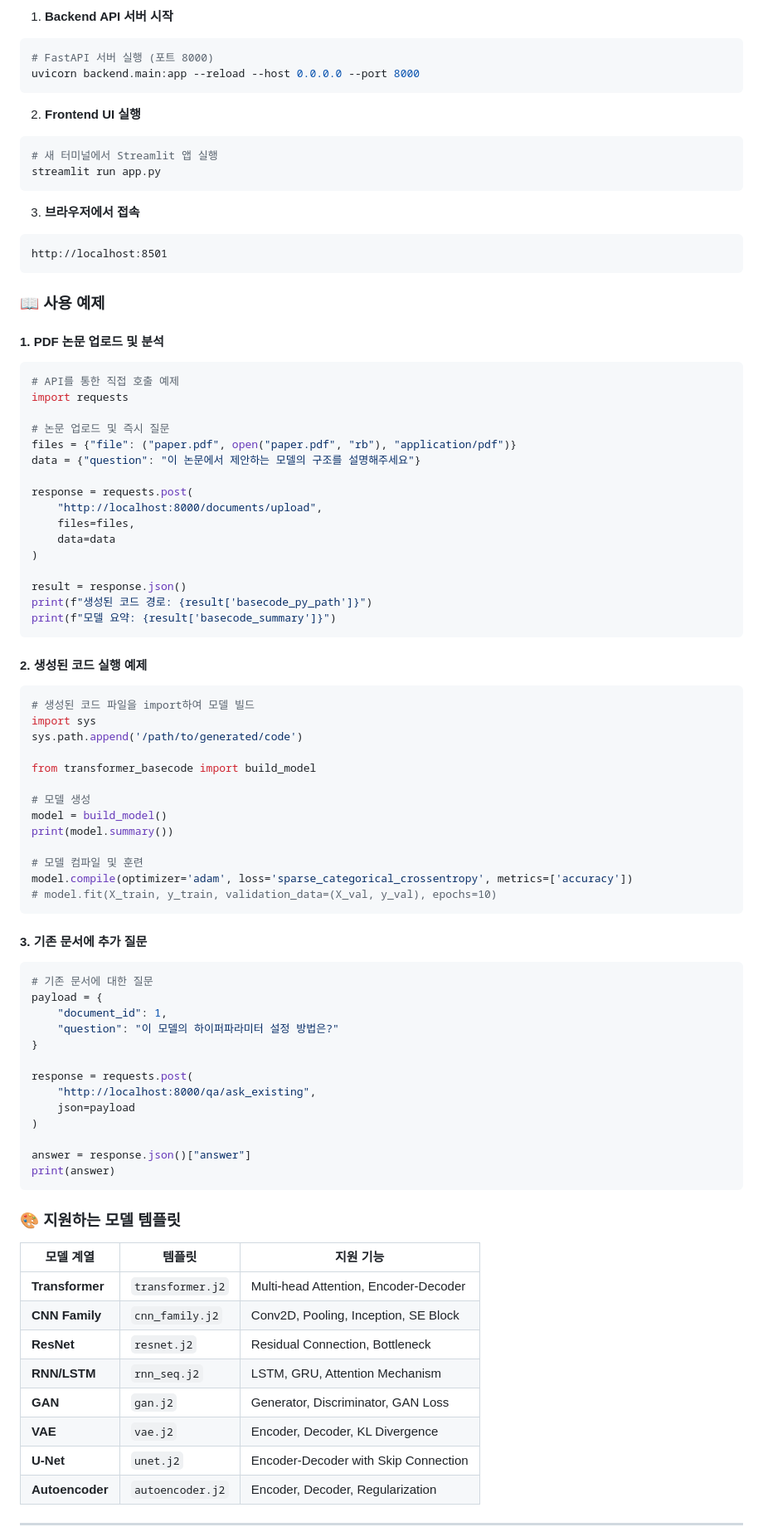
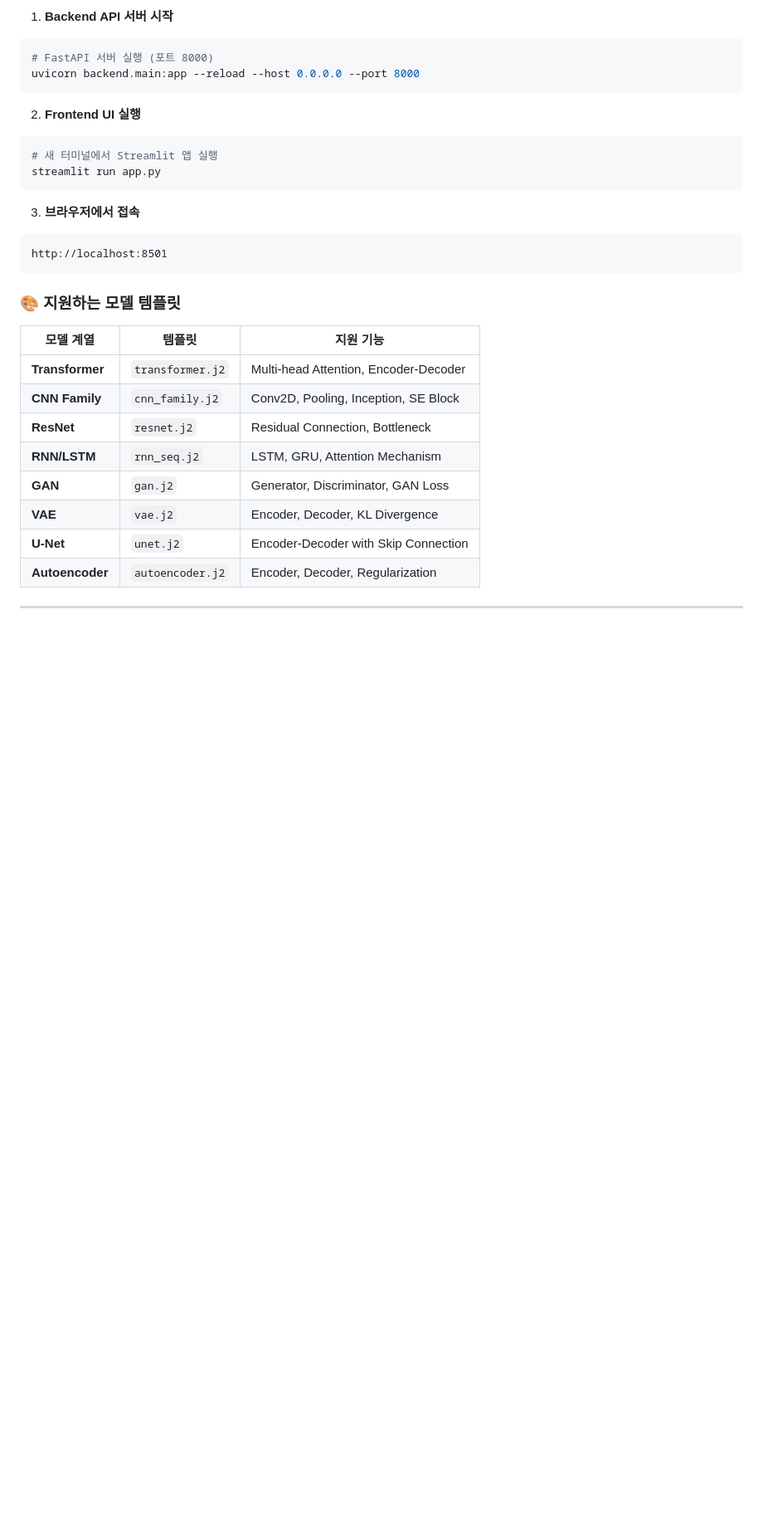
Before and after one commit to pwswonder/tech_paper_agent, a Markdown page: README.md, the part around the change printed below. Shown: that part at 83% size. GitHub-like rendering; blank space fills up the shorter version.

````diff
--- a/README.md
+++ b/README.md
@@ -117,64 +117,6 @@ streamlit run app.py
 http://localhost:8501
 ```
 
-### 📖 사용 예제
-
-#### 1. PDF 논문 업로드 및 분석
-
-```python
-# API를 통한 직접 호출 예제
-import requests
-
-# 논문 업로드 및 즉시 질문
-files = {"file": ("paper.pdf", open("paper.pdf", "rb"), "application/pdf")}
-data = {"question": "이 논문에서 제안하는 모델의 구조를 설명해주세요"}
-
-response = requests.post(
-    "http://localhost:8000/documents/upload",
-    files=files,
-    data=data
-)
-
-result = response.json()
-print(f"생성된 코드 경로: {result['basecode_py_path']}")
-print(f"모델 요약: {result['basecode_summary']}")
-```
-
-#### 2. 생성된 코드 실행 예제
-
-```python
-# 생성된 코드 파일을 import하여 모델 빌드
-import sys
-sys.path.append('/path/to/generated/code')
-
-from transformer_basecode import build_model
-
-# 모델 생성
-model = build_model()
-print(model.summary())
-
-# 모델 컴파일 및 훈련
-model.compile(optimizer='adam', loss='sparse_categorical_crossentropy', metrics=['accuracy'])
-# model.fit(X_train, y_train, validation_data=(X_val, y_val), epochs=10)
-```
-
-#### 3. 기존 문서에 추가 질문
-
-```python
-# 기존 문서에 대한 질문
-payload = {
-    "document_id": 1,
-    "question": "이 모델의 하이퍼파라미터 설정 방법은?"
-}
-
-response = requests.post(
-    "http://localhost:8000/qa/ask_existing",
-    json=payload
-)
-
-answer = response.json()["answer"]
-print(answer)
-```
 
 ### 🎨 지원하는 모델 템플릿
 
````
Also changed, not shown: other parts of README.md (+0 -114 lines).
